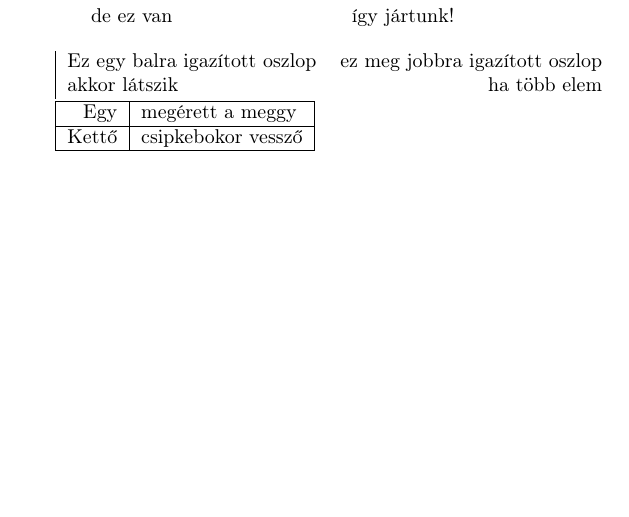
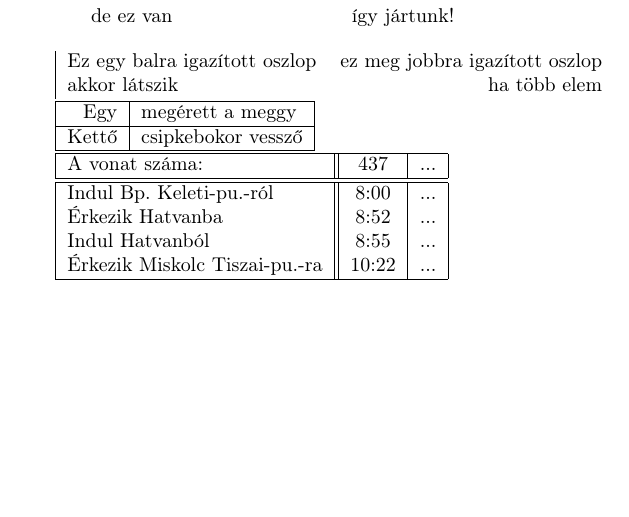
Before and after one commit to hajnalmt/Things_done, a LaTeX document (BME/Dokszerk_1f/3gyak.tex): part of the page, cut so that both start at the same text. Compiled offline with pdfLaTeX.

Commit message:
Dokszerk: More example.

```diff
--- a/BME/Dokszerk_1f/3gyak.tex
+++ b/BME/Dokszerk_1f/3gyak.tex
@@ -29,4 +29,15 @@ Kettő & csipkebokor vessző \\
 \hline
 \end{tabular}
 
+\begin{tabular}{|l||*8{c|}}
+\hline
+A vonat száma: & 437 & ... \\
+\hline\hline
+Indul Bp.\ Keleti-pu.-ról & 8:00 & ... \\
+Érkezik Hatvanba & 8:52 & ... \\
+Indul Hatvanból & 8:55 & ... \\
+Érkezik Miskolc Tiszai-pu.-ra & 10:22 & ... \\
+\hline
+\end{tabular}
+
 \end{document}
```
